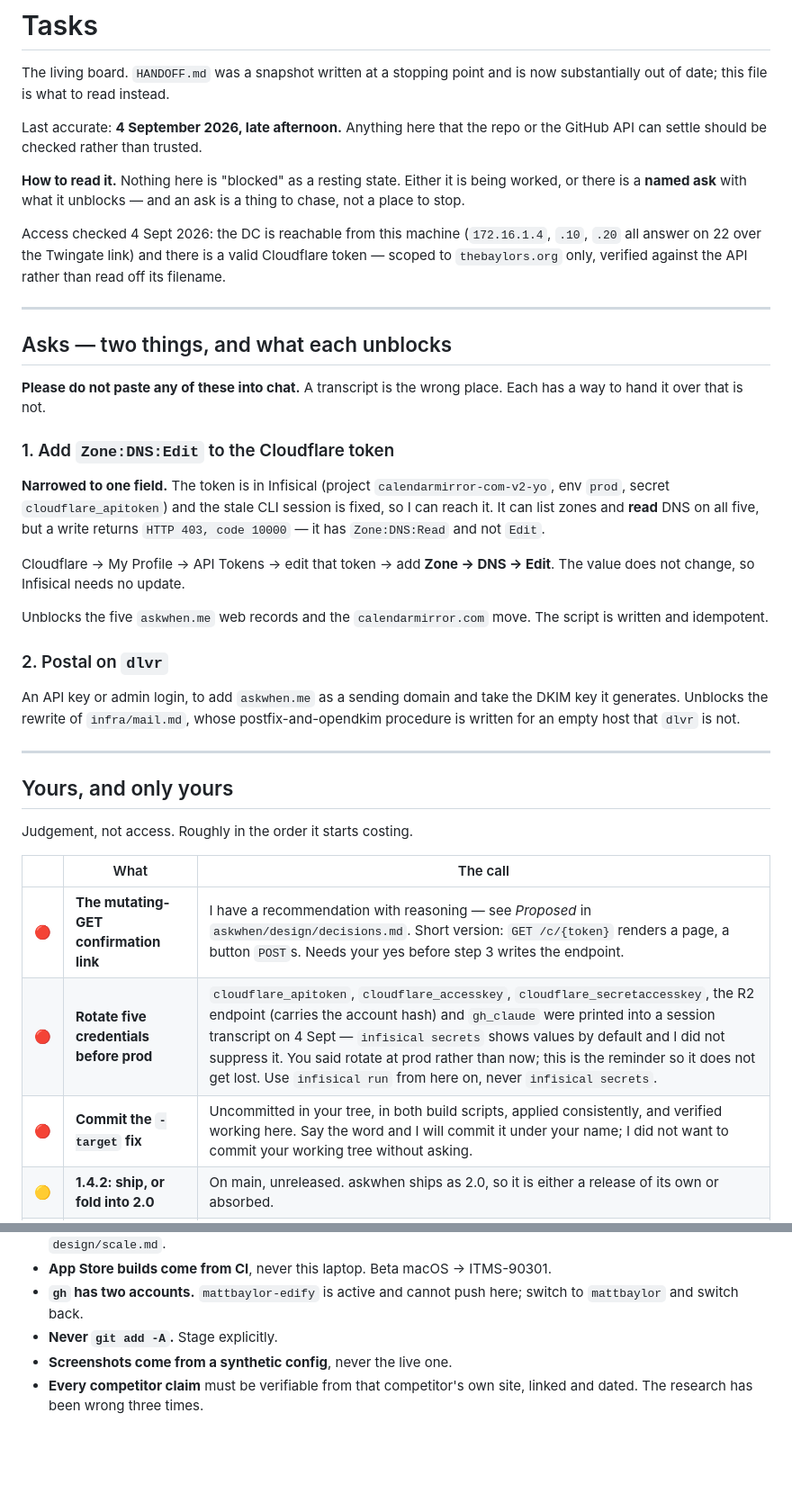
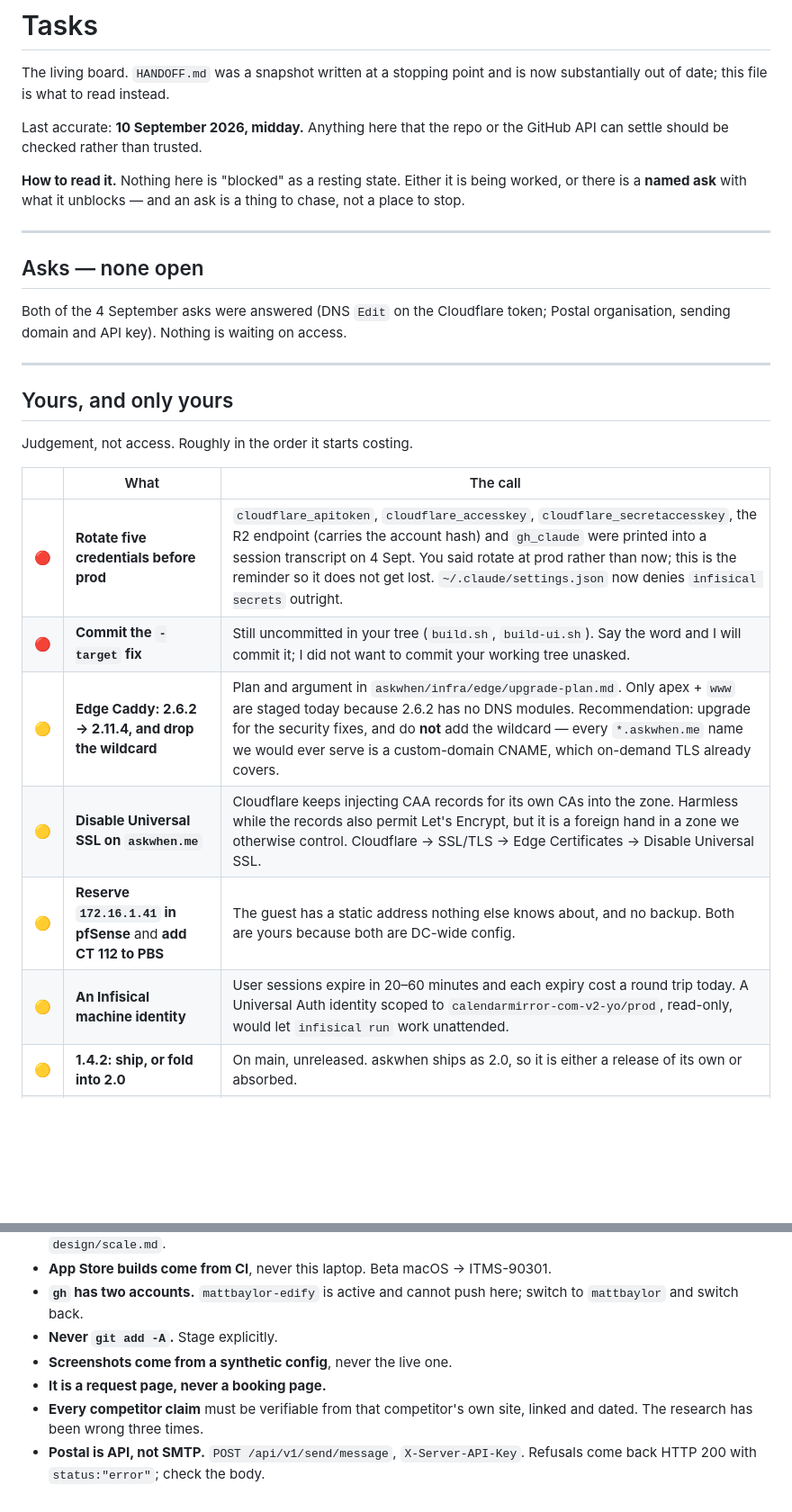
Before and after one commit to mattbaylor/cal-mirror, a Markdown page: TASKS.md, 2 parts joined by grey strips. Shown at 90% size. GitHub-like rendering; blank space fills up the shorter version.

```diff
--- a/TASKS.md
+++ b/TASKS.md
@@ -3,44 +3,19 @@
 The living board. `HANDOFF.md` was a snapshot written at a stopping point and is
 now substantially out of date; this file is what to read instead.
 
-Last accurate: **4 September 2026, late afternoon.** Anything here that the repo or the GitHub
-API can settle should be checked rather than trusted.
+Last accurate: **10 September 2026, midday.** Anything here that the repo or the
+GitHub API can settle should be checked rather than trusted.
 
 **How to read it.** Nothing here is "blocked" as a resting state. Either it is
 being worked, or there is a **named ask** with what it unblocks — and an ask is a
 thing to chase, not a place to stop.
 
-Access checked 4 Sept 2026: the DC is reachable from this machine (`172.16.1.4`,
-`.10`, `.20` all answer on 22 over the Twingate link) and there is a valid
-Cloudflare token — scoped to `thebaylors.org` only, verified against the API
-rather than read off its filename.
-
 ---
 
-## Asks — two things, and what each unblocks
+## Asks — none open
 
-**Please do not paste any of these into chat.** A transcript is the wrong place.
-Each has a way to hand it over that is not.
-
-### 1. Add `Zone:DNS:Edit` to the Cloudflare token
-
-**Narrowed to one field.** The token is in Infisical (project
-`calendarmirror-com-v2-yo`, env `prod`, secret `cloudflare_apitoken`) and the
-stale CLI session is fixed, so I can reach it. It can list zones and **read** DNS
-on all five, but a write returns `HTTP 403, code 10000` — it has `Zone:DNS:Read`
-and not `Edit`.
-
-Cloudflare → My Profile → API Tokens → edit that token → add **Zone → DNS →
-Edit**. The value does not change, so Infisical needs no update.
-
-Unblocks the five `askwhen.me` web records and the `calendarmirror.com` move. The
-script is written and idempotent.
-
-### 2. Postal on `dlvr`
-
-An API key or admin login, to add `askwhen.me` as a sending domain and take the
-DKIM key it generates. Unblocks the rewrite of `infra/mail.md`, whose
-postfix-and-opendkim procedure is written for an empty host that `dlvr` is not.
+Both of the 4 September asks were answered (DNS `Edit` on the Cloudflare token;
+Postal organisation, sending domain and API key). Nothing is waiting on access.
 
 ---
 
@@ -50,9 +25,12 @@ Judgement, not access. Roughly in the order it starts costing.
 
 | | What | The call |
 |---|---|---|
-| 🔴 | **The mutating-GET confirmation link** | I have a recommendation with reasoning — see *Proposed* in `askwhen/design/decisions.md`. Short version: `GET /c/{token}` renders a page, a button `POST`s. Needs your yes before step 3 writes the endpoint. |
-| 🔴 | **Rotate five credentials before prod** | `cloudflare_apitoken`, `cloudflare_accesskey`, `cloudflare_secretaccesskey`, the R2 endpoint (carries the account hash) and `gh_claude` were printed into a session transcript on 4 Sept — `infisical secrets` shows values by default and I did not suppress it. You said rotate at prod rather than now; this is the reminder so it does not get lost. Use `infisical run` from here on, never `infisical secrets`. |
-| 🔴 | **Commit the `-target` fix** | Uncommitted in your tree, in both build scripts, applied consistently, and verified working here. Say the word and I will commit it under your name; I did not want to commit your working tree without asking. |
+| 🔴 | **Rotate five credentials before prod** | `cloudflare_apitoken`, `cloudflare_accesskey`, `cloudflare_secretaccesskey`, the R2 endpoint (carries the account hash) and `gh_claude` were printed into a session transcript on 4 Sept. You said rotate at prod rather than now; this is the reminder so it does not get lost. `~/.claude/settings.json` now denies `infisical secrets` outright. |
+| 🔴 | **Commit the `-target` fix** | Still uncommitted in your tree (`build.sh`, `build-ui.sh`). Say the word and I will commit it; I did not want to commit your working tree unasked. |
+| 🟡 | **Edge Caddy: 2.6.2 → 2.11.4, and drop the wildcard** | Plan and argument in `askwhen/infra/edge/upgrade-plan.md`. Only apex + `www` are staged today because 2.6.2 has no DNS modules. Recommendation: upgrade for the security fixes, and do **not** add the wildcard — every `*.askwhen.me` name we would ever serve is a custom-domain CNAME, which on-demand TLS already covers. |
+| 🟡 | **Disable Universal SSL on `askwhen.me`** | Cloudflare keeps injecting CAA records for its own CAs into the zone. Harmless while the records also permit Let's Encrypt, but it is a foreign hand in a zone we otherwise control. Cloudflare → SSL/TLS → Edge Certificates → Disable Universal SSL. |
+| 🟡 | **Reserve `172.16.1.41` in pfSense** and **add CT 112 to PBS** | The guest has a static address nothing else knows about, and no backup. Both are yours because both are DC-wide config. |
+| 🟡 | **An Infisical machine identity** | User sessions expire in 20–60 minutes and each expiry cost a round trip today. A Universal Auth identity scoped to `calendarmirror-com-v2-yo/prod`, read-only, would let `infisical run` work unattended. |
 | 🟡 | **1.4.2: ship, or fold into 2.0** | On main, unreleased. askwhen ships as 2.0, so it is either a release of its own or absorbed. |
 | 🟡 | **Tag `v1.4.1` on the standalone track** | Both plists say 1.4.1; the Dev ID track stopped at `v1.4.0`. Needs a signed, notarised build, so it is a release rather than a tag. |
 | ⚪ | **Sit with the request page** | You said you were not sold. `askwhen/web/dist/gallery.html` is every state at true size and opens straight from the filesystem. |
@@ -156,5 +127,8 @@ DNS.
   switch to `mattbaylor` and switch back.
 - **Never `git add -A`.** Stage explicitly.
 - **Screenshots come from a synthetic config**, never the live one.
+- **It is a request page, never a booking page.**
 - **Every competitor claim** must be verifiable from that competitor's own site,
   linked and dated. The research has been wrong three times.
+- **Postal is API, not SMTP.** `POST /api/v1/send/message`, `X-Server-API-Key`.
+  Refusals come back HTTP 200 with `status:"error"`; check the body.
```
Also changed, not shown: other parts of TASKS.md (+46 -53 lines).
